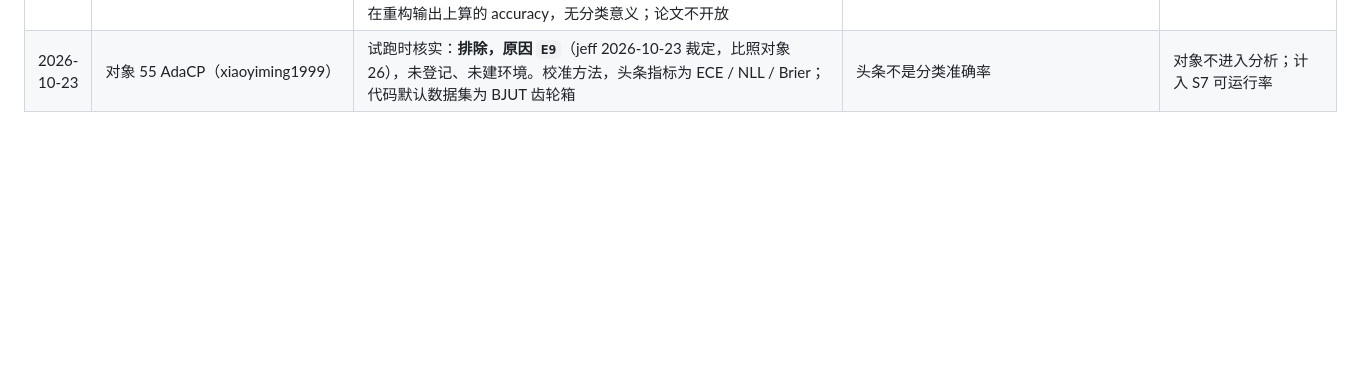
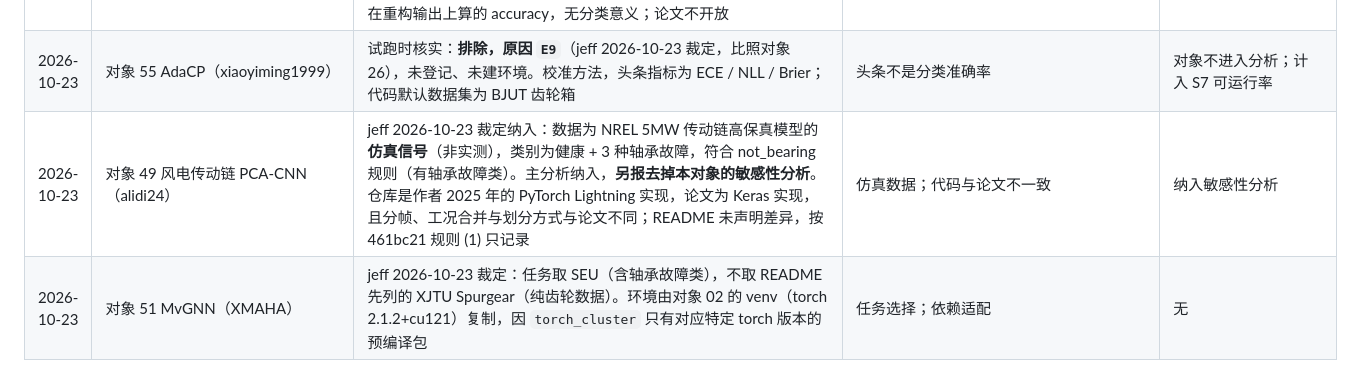
Before and after one commit to jeff-1980/CNS1-, a Markdown page: results/DEVIATIONS_AUDIT.md, the part around the change. GitHub-like rendering; blank space fills up the shorter version.

Commit message:
audit main phase: objects 49 (PCA-CNN, simulated NREL data, per jeff) and 51 (MvGNN, SEU task per jeff) registries before any training
Co-Authored-By: Claude Opus 5.5 (1M context) <noreply@anthropic.com>
Claude-Session: https://claude.ai/code/session_014jfJVK9Di2khTdmMRyXwzf

```diff
--- a/results/DEVIATIONS_AUDIT.md
+++ b/results/DEVIATIONS_AUDIT.md
@@ -104,3 +104,5 @@
 | 2026-10-23 | 对象 50 CAC-CycleGAN-WGP（jie3040） | 试跑时核实：**排除，原因 `E3`**（jeff 2026-10-23 裁定），未登记、未建环境。提出方法是用于数据增强的 TensorFlow CycleGAN；报告的准确率来自 sklearn SVM（在生成样本上训练，每 100 个 GAN 轮评估一次，共 5000 轮），分类器不是深度网络 | 分类器非深度模型 | 对象不进入分析；计入 S7 可运行率 |
 | 2026-10-23 | 对象 52 Fault Detection for PdM（lestercardoz11） | 试跑时核实：**排除，原因 `E9`**（jeff 2026-10-23 裁定），未登记、未建环境。Keras 笔记本，每个 IR/OR × 0.007/0.021 二分类任务一个；ANN 仅 15 个参数，把单个时间点（DE、FE 两个值）当作样本，训练 100 轮后取最后一轮，没有逐轮选模；自编码器的“准确率”是 Keras 在重构输出上算的 accuracy，无分类意义；论文不开放 | 不在研究范围 | 对象不进入分析；计入 S7 可运行率 |
 | 2026-10-23 | 对象 55 AdaCP（xiaoyiming1999） | 试跑时核实：**排除，原因 `E9`**（jeff 2026-10-23 裁定，比照对象 26），未登记、未建环境。校准方法，头条指标为 ECE / NLL / Brier；代码默认数据集为 BJUT 齿轮箱 | 头条不是分类准确率 | 对象不进入分析；计入 S7 可运行率 |
+| 2026-10-23 | 对象 49 风电传动链 PCA-CNN（alidi24） | jeff 2026-10-23 裁定纳入：数据为 NREL 5MW 传动链高保真模型的**仿真信号**（非实测），类别为健康 + 3 种轴承故障，符合 not_bearing 规则（有轴承故障类）。主分析纳入，**另报去掉本对象的敏感性分析**。仓库是作者 2025 年的 PyTorch Lightning 实现，论文为 Keras 实现，且分帧、工况合并与划分方式与论文不同；README 未声明差异，按 461bc21 规则 (1) 只记录 | 仿真数据；代码与论文不一致 | 纳入敏感性分析 |
+| 2026-10-23 | 对象 51 MvGNN（XMAHA） | jeff 2026-10-23 裁定：任务取 SEU（含轴承故障类），不取 README 先列的 XJTU Spurgear（纯齿轮数据）。环境由对象 02 的 venv（torch 2.1.2+cu121）复制，因 `torch_cluster` 只有对应特定 torch 版本的预编译包 | 任务选择；依赖适配 | 无 |
```
Also changed, not shown: 2 other files.
